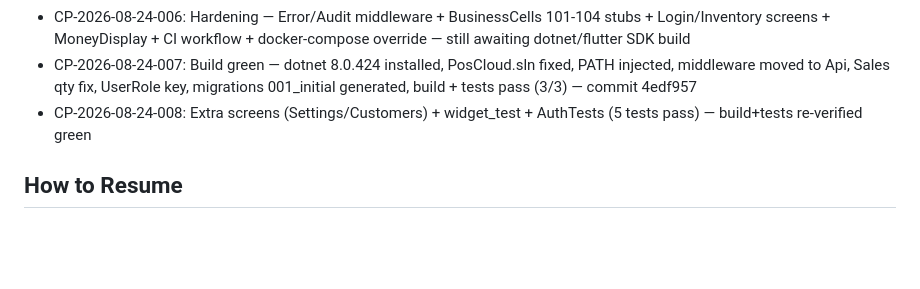
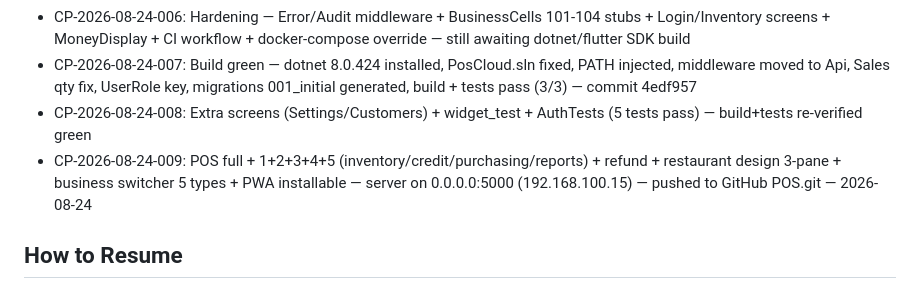
Before and after one commit to amoh873-eng/POS, a Markdown page: PROJECT_STATE.md, the part around the change. GitHub-like rendering; blank space fills up the shorter version.

Commit message:
docs: CP-009 — save conversation checkpoint

```diff
--- a/PROJECT_STATE.md
+++ b/PROJECT_STATE.md
@@ -79,6 +79,7 @@ None
 - CP-2026-08-24-006: Hardening — Error/Audit middleware + BusinessCells 101-104 stubs + Login/Inventory screens + MoneyDisplay + CI workflow + docker-compose override — still awaiting dotnet/flutter SDK build
 - CP-2026-08-24-007: Build green — dotnet 8.0.424 installed, PosCloud.sln fixed, PATH injected, middleware moved to Api, Sales qty fix, UserRole key, migrations 001_initial generated, build + tests pass (3/3) — commit 4edf957
 - CP-2026-08-24-008: Extra screens (Settings/Customers) + widget_test + AuthTests (5 tests pass) — build+tests re-verified green
+- CP-2026-08-24-009: POS full + 1+2+3+4+5 (inventory/credit/purchasing/reports) + refund + restaurant design 3-pane + business switcher 5 types + PWA installable — server on 0.0.0.0:5000 (192.168.100.15) — pushed to GitHub POS.git — 2026-08-24
 
 ## How to Resume
 1. Read this file
```
